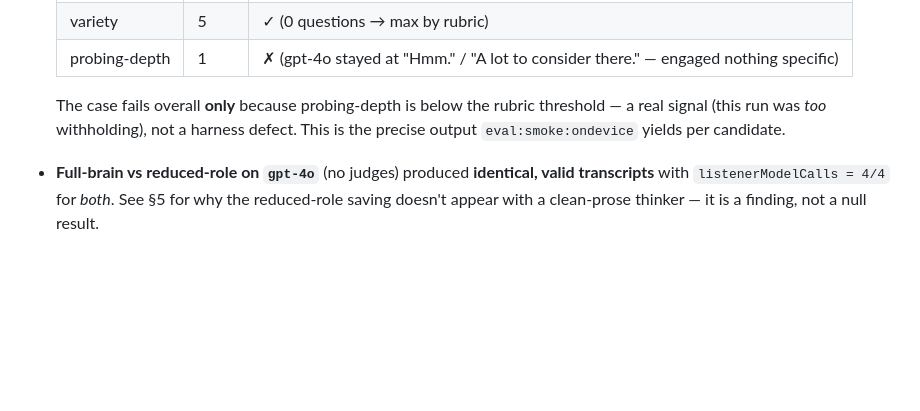
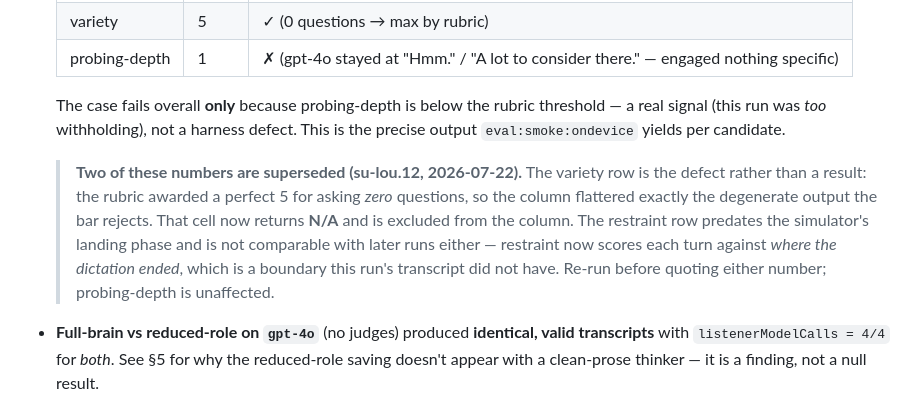
Before and after one commit to suandl/shutupandlisten, a Markdown page: docs/findings/on-device-text-quality.md, the part around the change. Rendered like a GitHub page; blank space fills up the shorter version.

```diff
--- a/docs/findings/on-device-text-quality.md
+++ b/docs/findings/on-device-text-quality.md
@@ -114,6 +114,16 @@ The on-device cells will produce this exact shape once a runtime is available.
   threshold — a real signal (this run was *too* withholding), not a harness
   defect. This is the precise output `eval:smoke:ondevice` yields per candidate.
 
+  > **Two of these numbers are superseded (su-lou.12, 2026-07-22).** The
+  > variety row is the defect rather than a result: the rubric awarded a
+  > perfect 5 for asking *zero* questions, so the column flattered exactly the
+  > degenerate output the bar rejects. That cell now returns **N/A** and is
+  > excluded from the column. The restraint row predates the simulator's
+  > landing phase and is not comparable with later runs either — restraint now
+  > scores each turn against *where the dictation ended*, which is a boundary
+  > this run's transcript did not have. Re-run before quoting either number;
+  > probing-depth is unaffected.
+
 - **Full-brain vs reduced-role on `gpt-4o`** (no judges) produced **identical,
   valid transcripts** with `listenerModelCalls = 4/4` for *both*. See §5 for why
   the reduced-role saving doesn't appear with a clean-prose thinker — it is a
```
Also changed, not shown: CONCEPTS.md (+11 -4 lines), promptfoo/README.md (+31 -5 lines).
